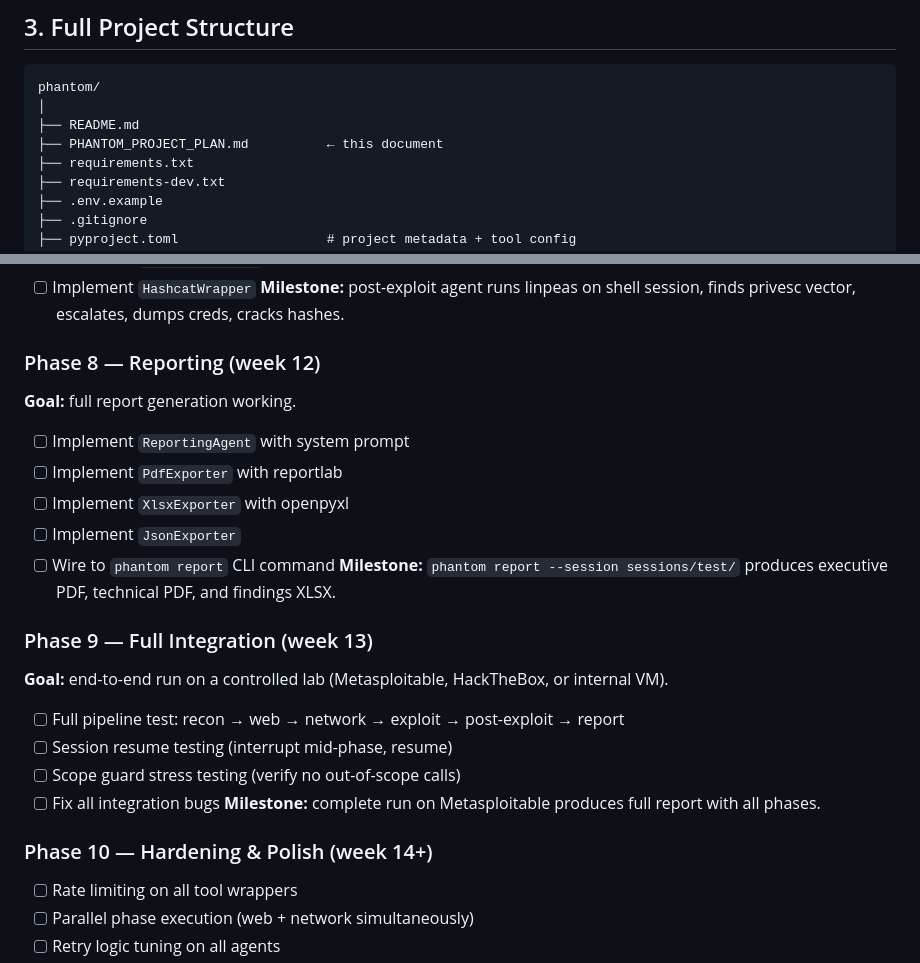
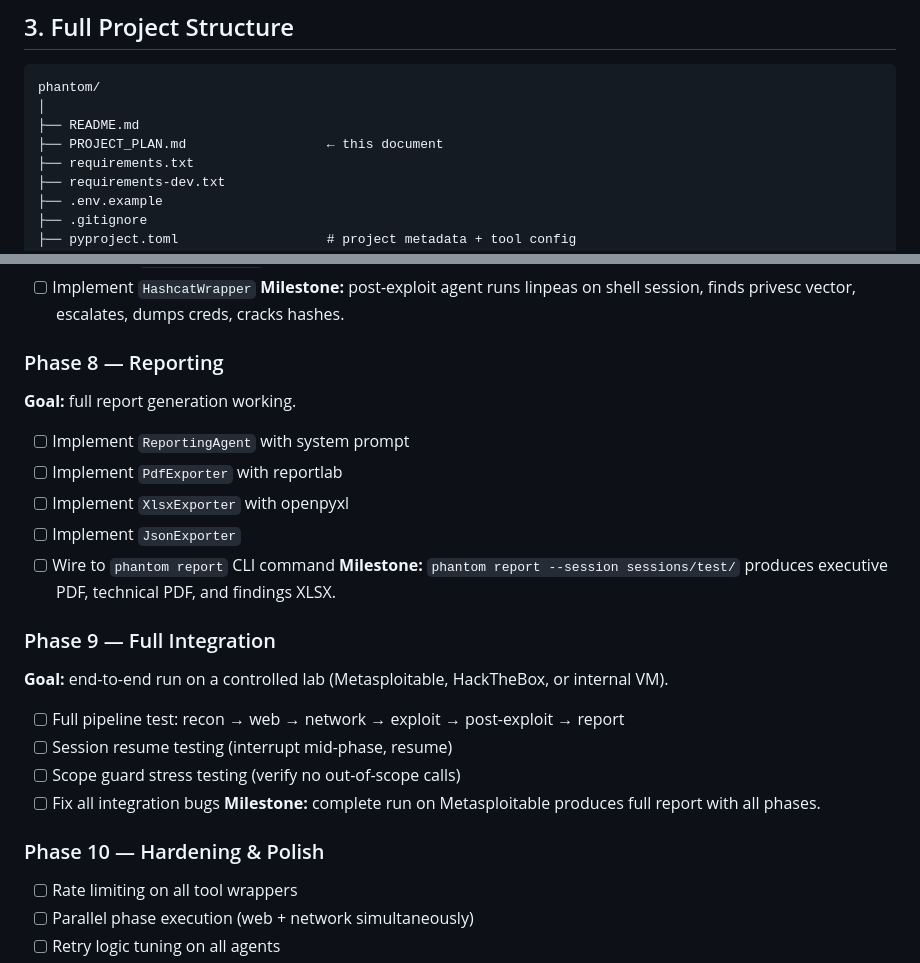
Before and after one commit to AtharvKashyap/SABER, a Markdown page: PROJECT_PLAN.md, 2 parts joined by grey strips. GitHub-like rendering.

```diff
--- a/PLAN.md
+++ b/PROJECT_PLAN.md
@@ -107,7 +107,7 @@
 phantom/
 │
 ├── README.md
-├── PHANTOM_PROJECT_PLAN.md          ← this document
+├── PROJECT_PLAN.md                  ← this document
 ├── requirements.txt
 ├── requirements-dev.txt
 ├── .env.example
@@ -1057,7 +1057,7 @@ Build order is designed so every phase produces something testable before moving
 - [ ] Implement `HashcatWrapper`
 **Milestone:** post-exploit agent runs linpeas on shell session, finds privesc vector, escalates, dumps creds, cracks hashes.
 
-### Phase 8 — Reporting (week 12)
+### Phase 8 — Reporting
 **Goal:** full report generation working.
 
 - [ ] Implement `ReportingAgent` with system prompt
@@ -1067,7 +1067,7 @@ Build order is designed so every phase produces something testable before moving
 - [ ] Wire to `phantom report` CLI command
 **Milestone:** `phantom report --session sessions/test/` produces executive PDF, technical PDF, and findings XLSX.
 
-### Phase 9 — Full Integration (week 13)
+### Phase 9 — Full Integration
 **Goal:** end-to-end run on a controlled lab (Metasploitable, HackTheBox, or internal VM).
 
 - [ ] Full pipeline test: recon → web → network → exploit → post-exploit → report
@@ -1076,7 +1076,7 @@ Build order is designed so every phase produces something testable before moving
 - [ ] Fix all integration bugs
 **Milestone:** complete run on Metasploitable produces full report with all phases.
 
-### Phase 10 — Hardening & Polish (week 14+)
+### Phase 10 — Hardening & Polish
 - [ ] Rate limiting on all tool wrappers
 - [ ] Parallel phase execution (web + network simultaneously)
 - [ ] Retry logic tuning on all agents
```
Also changed, not shown: other parts of PROJECT_PLAN.md (+39 -39 lines).
